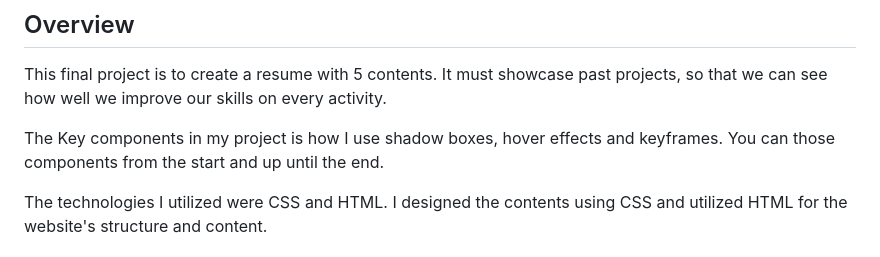
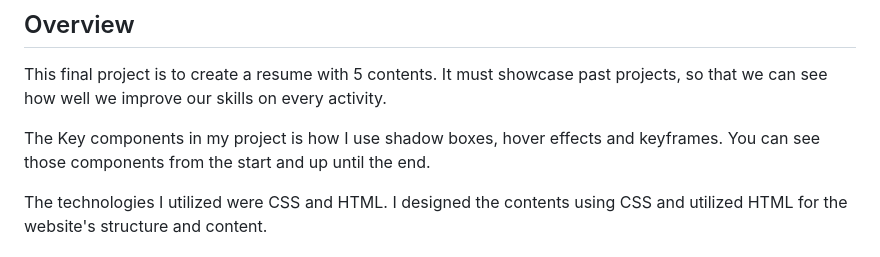
Before and after one commit to Smojii/WD-FINALS, a Markdown page: readme.md, the part around the change. GitHub-like rendering.

Commit message:
doc(readme): overview

```diff
--- a/readme.md
+++ b/readme.md
@@ -59,7 +59,7 @@
 <!-- The following are just sample -->
 This final project is to create a resume with 5 contents. It must showcase past projects, so that we can see how well we improve our skills on every activity.
 
-The Key components in my project is how I use shadow boxes, hover effects and keyframes. You can those components from the start and up until the end.
+The Key components in my project is how I use shadow boxes, hover effects and keyframes. You can see those components from the start and up until the end.
 
 The technologies I utilized were CSS and HTML. I designed the contents using CSS and utilized HTML for the website's structure and content.
 
```
